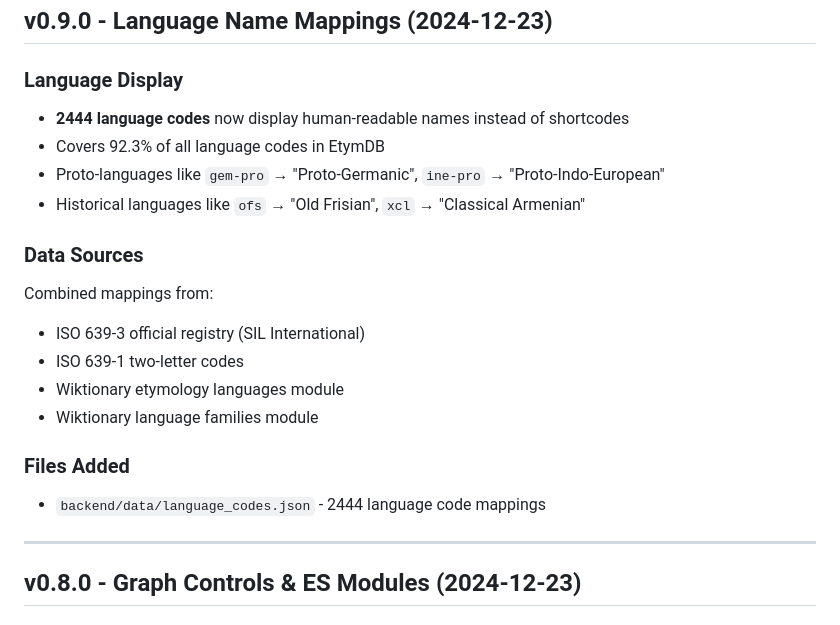
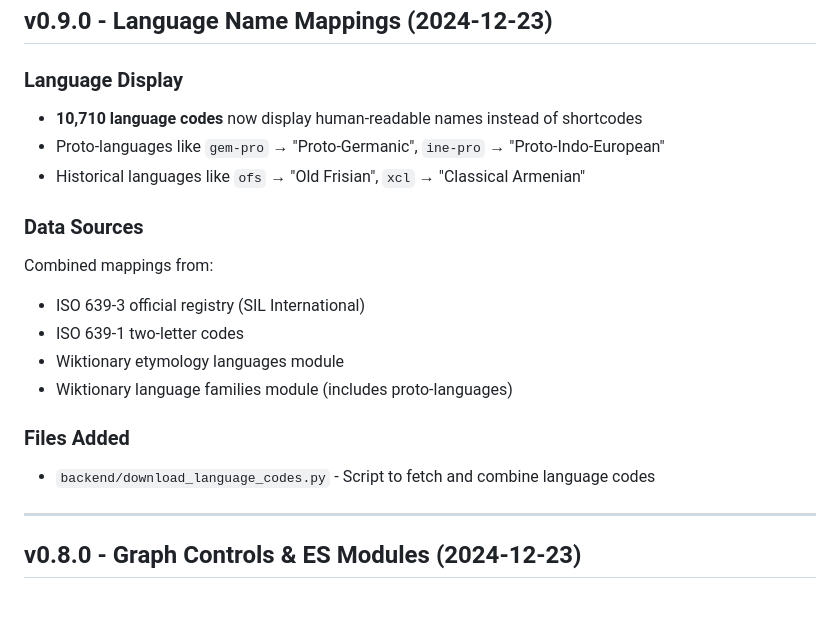
Before and after one commit to lucharo/etymology-for-all, a Markdown page: CHANGELOG.md, the part around the change. GitHub-like rendering.

Commit message:
Update changelog for v0.9.0 with correct code count
- 10,710 language codes (not 2444)
- Download script instead of committed JSON file

🤖 Generated with [Claude Code](https://claude.com/claude-code)

Co-Authored-By: Claude Opus 4.5 <noreply@anthropic.com>

```diff
--- a/CHANGELOG.md
+++ b/CHANGELOG.md
@@ -7,8 +7,7 @@ Human-readable history of the Etymology Graph Explorer.
 ## v0.9.0 - Language Name Mappings (2024-12-23)
 
 ### Language Display
-- **2444 language codes** now display human-readable names instead of shortcodes
-- Covers 92.3% of all language codes in EtymDB
+- **10,710 language codes** now display human-readable names instead of shortcodes
 - Proto-languages like `gem-pro` → "Proto-Germanic", `ine-pro` → "Proto-Indo-European"
 - Historical languages like `ofs` → "Old Frisian", `xcl` → "Classical Armenian"
 
@@ -17,10 +16,10 @@ Combined mappings from:
 - ISO 639-3 official registry (SIL International)
 - ISO 639-1 two-letter codes
 - Wiktionary etymology languages module
-- Wiktionary language families module
+- Wiktionary language families module (includes proto-languages)
 
 ### Files Added
-- `backend/data/language_codes.json` - 2444 language code mappings
+- `backend/download_language_codes.py` - Script to fetch and combine language codes
 
 ---
 
```
